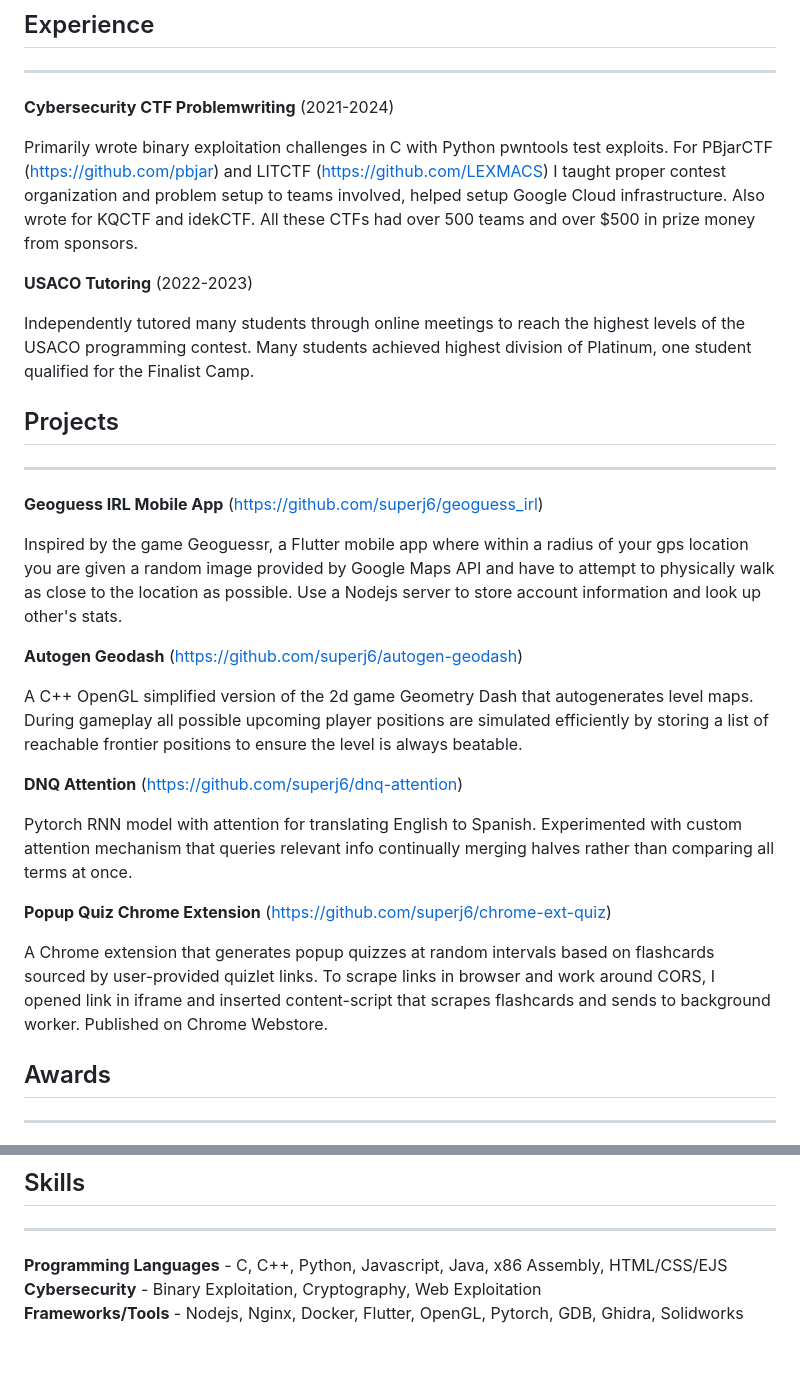
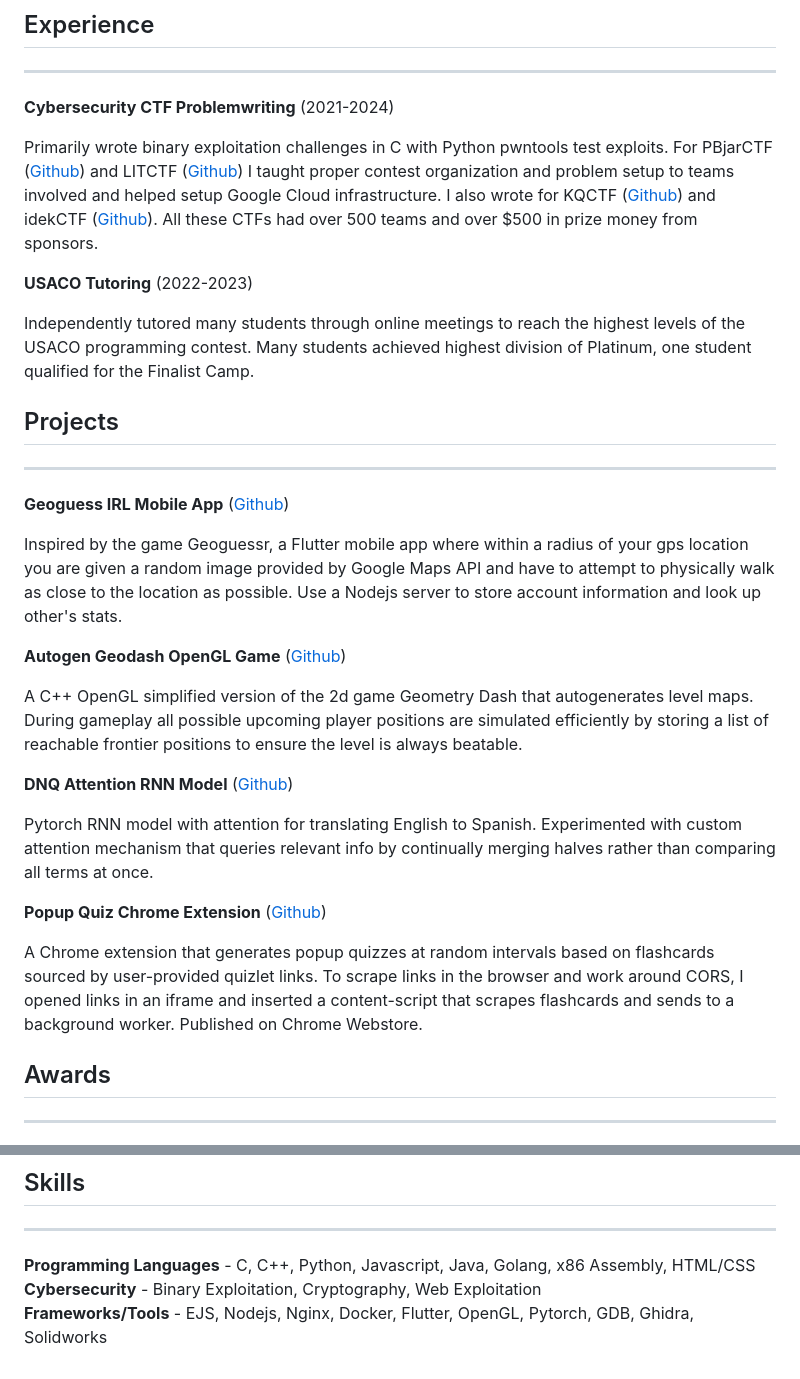
Before and after one commit to superj6/personal-site, a Markdown page: resources/resume/resume.md, 2 parts joined by grey strips. Rendered like a GitHub page.

Commit message:
more descriptive project titles, small edits

```diff
--- a/resources/resume/resume.md
+++ b/resources/resume/resume.md
@@ -26,7 +26,7 @@ city, state || phone || <jgon@mit.edu>  || <https://jgon.net> || <https://github
 
 **Cybersecurity CTF Problemwriting** (2021-2024)
 
-Primarily wrote binary exploitation challenges in C with Python pwntools test exploits. For PBjarCTF (<https://github.com/pbjar>) and LITCTF (<https://github.com/LEXMACS>) I taught proper contest organization and problem setup to teams involved, helped setup Google Cloud infrastructure. Also wrote for KQCTF and idekCTF. All these CTFs had over 500 teams and over $500 in prize money from sponsors.
+Primarily wrote binary exploitation challenges in C with Python pwntools test exploits. For PBjarCTF ([Github](https://github.com/pbjar)) and LITCTF ([Github](https://github.com/LEXMACS)) I taught proper contest organization and problem setup to teams involved and helped setup Google Cloud infrastructure. I also wrote for KQCTF ([Github](https://github.com/ZeroDayTea/kqctf)) and idekCTF ([Github](https://github.com/idekctf)). All these CTFs had over 500 teams and over $500 in prize money from sponsors.
 
 **USACO Tutoring** (2022-2023)
 
@@ -35,21 +35,21 @@ Independently tutored many students through online meetings to reach the highest
 ## Projects
 ---
 
-**Geoguess IRL Mobile App** (<https://github.com/superj6/geoguess_irl>)
+**Geoguess IRL Mobile App** ([Github](https://github.com/superj6/geoguess_irl))
 
 Inspired by the game Geoguessr, a Flutter mobile app where within a radius of your gps location you are given a random image provided by Google Maps API and have to attempt to physically walk as close to the location as possible. Use a Nodejs server to store account information and look up other's stats.
 
-**Autogen Geodash** (<https://github.com/superj6/autogen-geodash>)
+**Autogen Geodash OpenGL Game** ([Github](https://github.com/superj6/autogen-geodash))
 
 A C++ OpenGL simplified version of the 2d game Geometry Dash that autogenerates level maps. During gameplay all possible upcoming player positions are simulated efficiently by storing a list of reachable frontier positions to ensure the level is always beatable.
 
-**DNQ Attention** (<https://github.com/superj6/dnq-attention>)
+**DNQ Attention RNN Model** ([Github](https://github.com/superj6/dnq-attention))
 
-Pytorch RNN model with attention for translating English to Spanish. Experimented with custom attention mechanism that queries relevant info continually merging halves rather than comparing all terms at once.
+Pytorch RNN model with attention for translating English to Spanish. Experimented with custom attention mechanism that queries relevant info by continually merging halves rather than comparing all terms at once.
 
-**Popup Quiz Chrome Extension** (<https://github.com/superj6/chrome-ext-quiz>)
+**Popup Quiz Chrome Extension** ([Github](https://github.com/superj6/chrome-ext-quiz))
 
-A Chrome extension that generates popup quizzes at random intervals based on flashcards sourced by user-provided quizlet links. To scrape links in browser and work around CORS, I opened link in iframe and inserted content-script that scrapes flashcards and sends to background worker. Published on Chrome Webstore.
+A Chrome extension that generates popup quizzes at random intervals based on flashcards sourced by user-provided quizlet links. To scrape links in the browser and work around CORS, I opened links in an iframe and inserted a content-script that scrapes flashcards and sends to a background worker. Published on Chrome Webstore.
 
 ## Awards
 ---
@@ -63,6 +63,6 @@ A Chrome extension that generates popup quizzes at random intervals based on fla
 ## Skills
 ---
 
-**Programming Languages** - C, C++, Python, Javascript, Java, x86 Assembly, HTML/CSS/EJS
+**Programming Languages** - C, C++, Python, Javascript, Java, Golang, x86 Assembly, HTML/CSS
 **Cybersecurity** - Binary Exploitation, Cryptography, Web Exploitation
-**Frameworks/Tools** - Nodejs, Nginx, Docker, Flutter, OpenGL, Pytorch, GDB, Ghidra, Solidworks
+**Frameworks/Tools** - EJS, Nodejs, Nginx, Docker, Flutter, OpenGL, Pytorch, GDB, Ghidra, Solidworks
```
